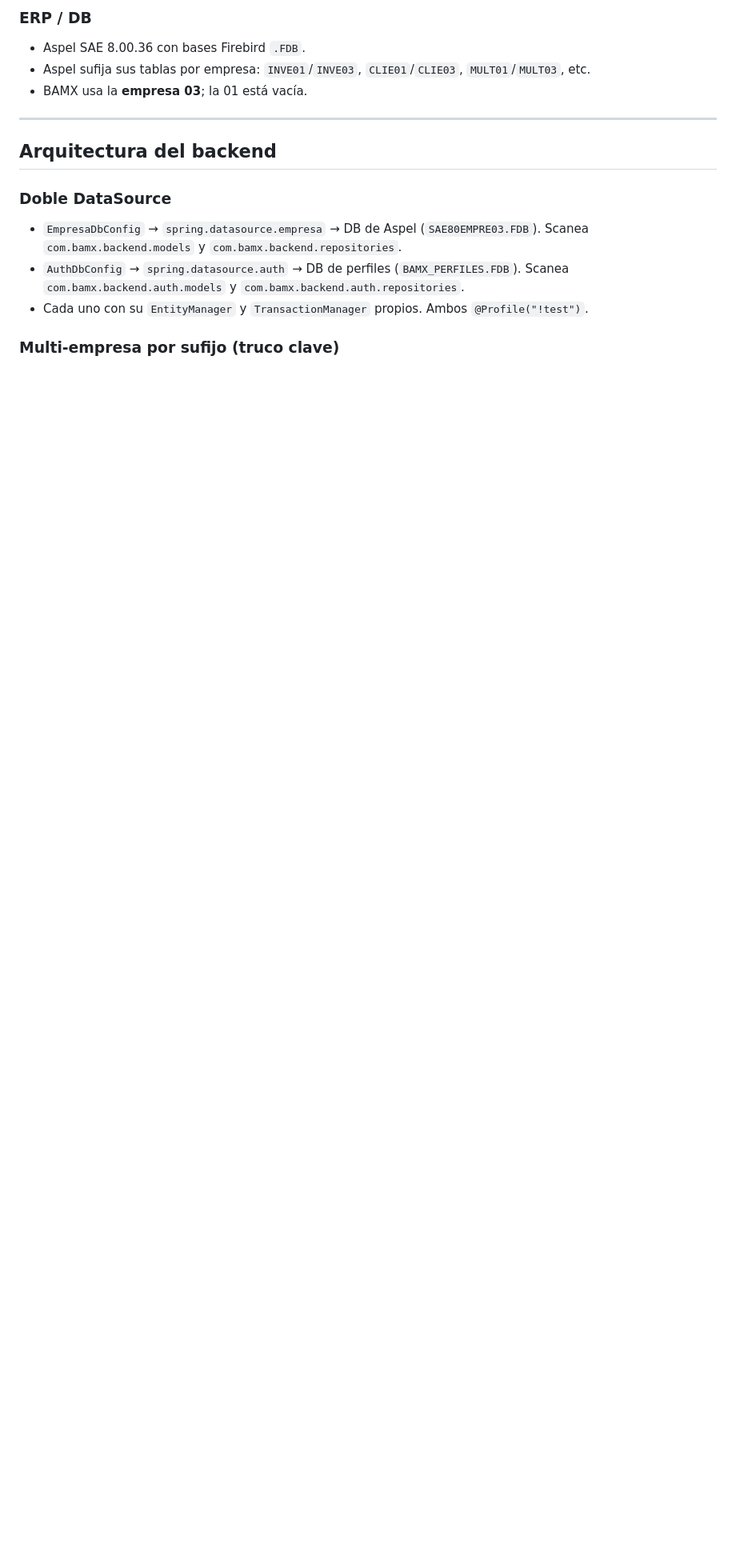
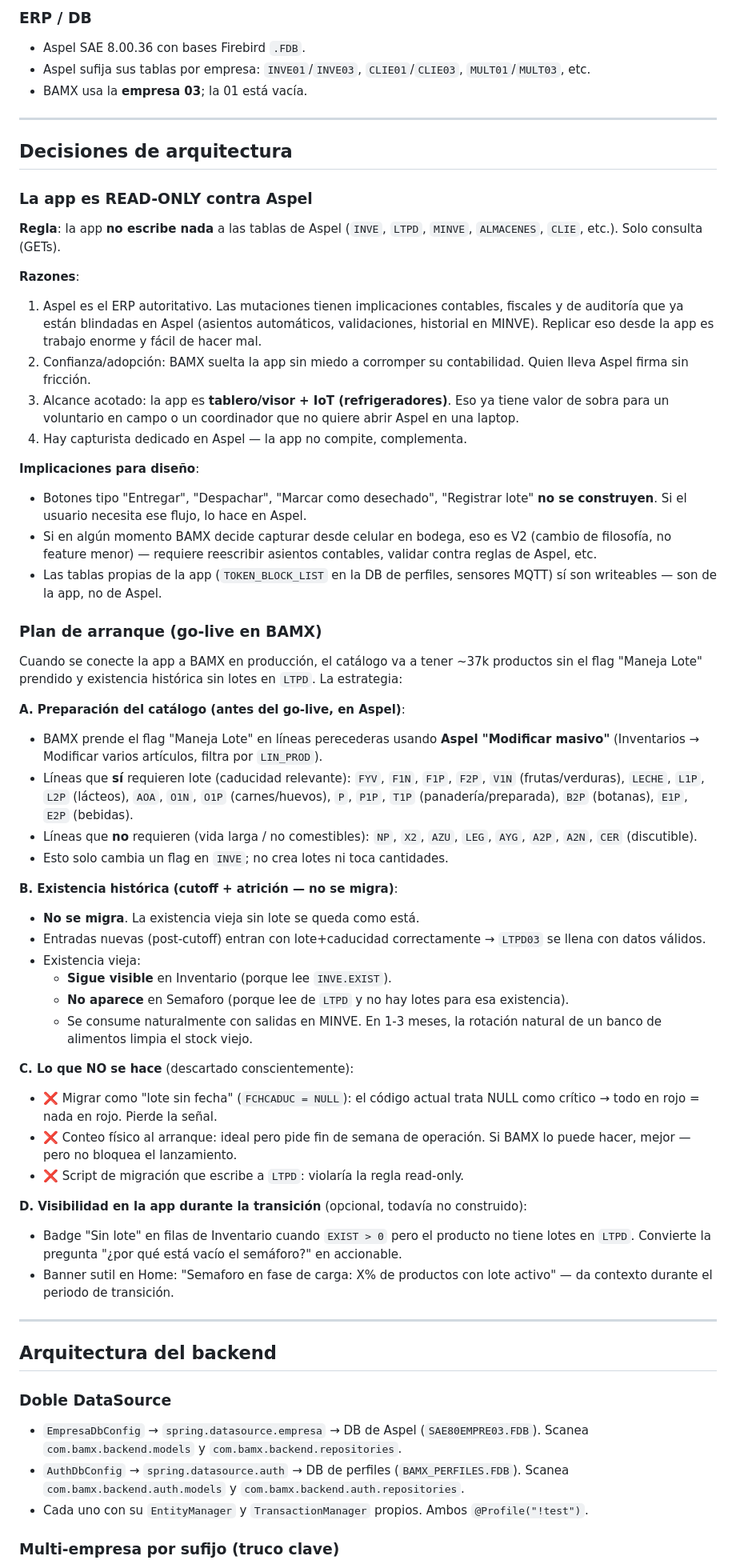
Before and after one commit to GUPILUAN/BAMX, a Markdown page: CLAUDE.md, the part around the change. Shown at 80% size. Rendered like a GitHub page; blank space fills up the shorter version.

Commit message:
docs: capture read-only architecture decision and BAMX go-live plan
Two new sections in CLAUDE.md so the next person who touches the repo
understands the constraints we just locked in:

1. The app is READ-ONLY against Aspel. No INSERT/UPDATE/DELETE on INVE,
   LTPD, MINVE, etc. Mutations live in Aspel GUI. Rationale: Aspel is
   the authoritative ERP with contable/fiscal validations already
   blindadas; BAMX adopts the app faster knowing it can't corrupt their
   books; capturista already exists in Aspel so the app complements
   rather than competes. Implication: features like "Entregar",
   "Despachar", "Registrar lote" are out of scope.

2. Go-live plan for BAMX. Catalog prep via Aspel "Modificar masivo" to
   flip the Maneja Lote flag on perishable LIN_PROD codes (concrete
   list included). Historical stock without lots: cutoff + atrición —
   don't migrate, let natural rotation clean it in 1-3 months. Explicit
   list of approaches we considered and discarded (fake NULL lots,
   physical count at go-live, migration script writing to LTPD) with
   reasons.

```diff
--- a/CLAUDE.md
+++ b/CLAUDE.md
@@ -27,6 +27,52 @@ Branch típica de trabajo: `feature/code-review`
 - Aspel SAE 8.00.36 con bases Firebird `.FDB`.
 - Aspel sufija sus tablas por empresa: `INVE01`/`INVE03`, `CLIE01`/`CLIE03`, `MULT01`/`MULT03`, etc.
 - BAMX usa la **empresa 03**; la 01 está vacía.
+
+---
+
+## Decisiones de arquitectura
+
+### La app es READ-ONLY contra Aspel
+
+**Regla**: la app **no escribe nada** a las tablas de Aspel (`INVE`, `LTPD`, `MINVE`, `ALMACENES`, `CLIE`, etc.). Solo consulta (GETs).
+
+**Razones**:
+1. Aspel es el ERP autoritativo. Las mutaciones tienen implicaciones contables, fiscales y de auditoría que ya están blindadas en Aspel (asientos automáticos, validaciones, historial en MINVE). Replicar eso desde la app es trabajo enorme y fácil de hacer mal.
+2. Confianza/adopción: BAMX suelta la app sin miedo a corromper su contabilidad. Quien lleva Aspel firma sin fricción.
+3. Alcance acotado: la app es **tablero/visor + IoT (refrigeradores)**. Eso ya tiene valor de sobra para un voluntario en campo o un coordinador que no quiere abrir Aspel en una laptop.
+4. Hay capturista dedicado en Aspel — la app no compite, complementa.
+
+**Implicaciones para diseño**:
+- Botones tipo "Entregar", "Despachar", "Marcar como desechado", "Registrar lote" **no se construyen**. Si el usuario necesita ese flujo, lo hace en Aspel.
+- Si en algún momento BAMX decide capturar desde celular en bodega, eso es V2 (cambio de filosofía, no feature menor) — requiere reescribir asientos contables, validar contra reglas de Aspel, etc.
+- Las tablas propias de la app (`TOKEN_BLOCK_LIST` en la DB de perfiles, sensores MQTT) sí son writeables — son de la app, no de Aspel.
+
+### Plan de arranque (go-live en BAMX)
+
+Cuando se conecte la app a BAMX en producción, el catálogo va a tener ~37k productos sin el flag "Maneja Lote" prendido y existencia histórica sin lotes en `LTPD`. La estrategia:
+
+**A. Preparación del catálogo (antes del go-live, en Aspel)**:
+- BAMX prende el flag "Maneja Lote" en líneas perecederas usando **Aspel "Modificar masivo"** (Inventarios → Modificar varios artículos, filtra por `LIN_PROD`).
+- Líneas que **sí** requieren lote (caducidad relevante): `FYV`, `F1N`, `F1P`, `F2P`, `V1N` (frutas/verduras), `LECHE`, `L1P`, `L2P` (lácteos), `AOA`, `O1N`, `O1P` (carnes/huevos), `P`, `P1P`, `T1P` (panadería/preparada), `B2P` (botanas), `E1P`, `E2P` (bebidas).
+- Líneas que **no** requieren (vida larga / no comestibles): `NP`, `X2`, `AZU`, `LEG`, `AYG`, `A2P`, `A2N`, `CER` (discutible).
+- Esto solo cambia un flag en `INVE`; no crea lotes ni toca cantidades.
+
+**B. Existencia histórica (cutoff + atrición — no se migra)**:
+- **No se migra**. La existencia vieja sin lote se queda como está.
+- Entradas nuevas (post-cutoff) entran con lote+caducidad correctamente → `LTPD03` se llena con datos válidos.
+- Existencia vieja:
+  - **Sigue visible** en Inventario (porque lee `INVE.EXIST`).
+  - **No aparece** en Semaforo (porque lee de `LTPD` y no hay lotes para esa existencia).
+  - Se consume naturalmente con salidas en MINVE. En 1-3 meses, la rotación natural de un banco de alimentos limpia el stock viejo.
+
+**C. Lo que NO se hace** (descartado conscientemente):
+- ❌ Migrar como "lote sin fecha" (`FCHCADUC = NULL`): el código actual trata NULL como crítico → todo en rojo = nada en rojo. Pierde la señal.
+- ❌ Conteo físico al arranque: ideal pero pide fin de semana de operación. Si BAMX lo puede hacer, mejor — pero no bloquea el lanzamiento.
+- ❌ Script de migración que escribe a `LTPD`: violaría la regla read-only.
+
+**D. Visibilidad en la app durante la transición** (opcional, todavía no construido):
+- Badge "Sin lote" en filas de Inventario cuando `EXIST > 0` pero el producto no tiene lotes en `LTPD`. Convierte la pregunta "¿por qué está vacío el semáforo?" en accionable.
+- Banner sutil en Home: "Semaforo en fase de carga: X% de productos con lote activo" — da contexto durante el periodo de transición.
 
 ---
 
```
